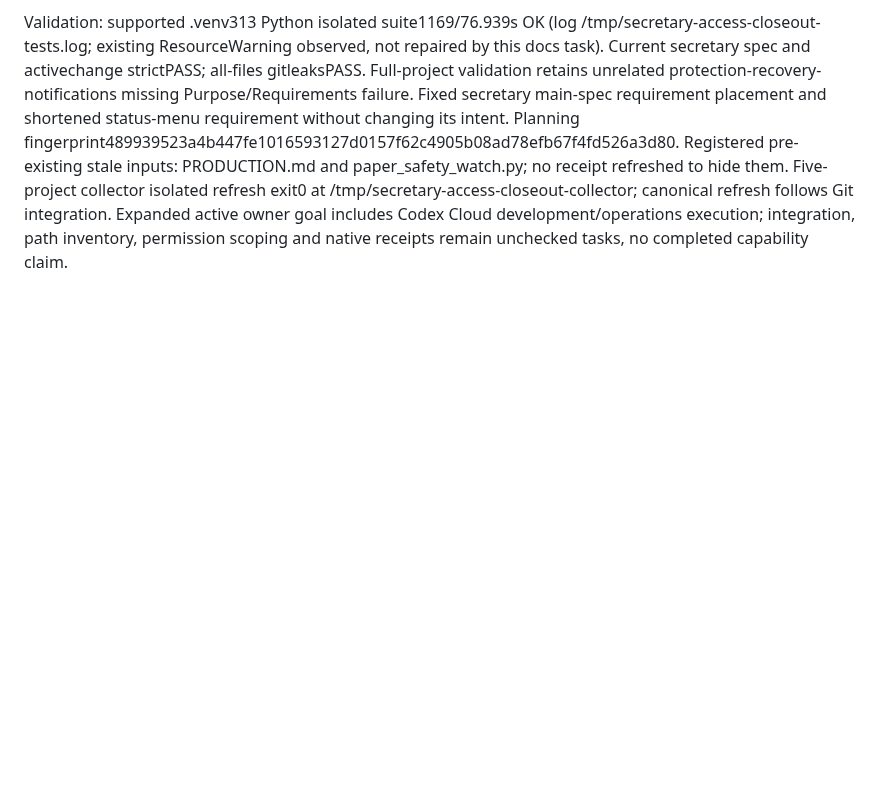
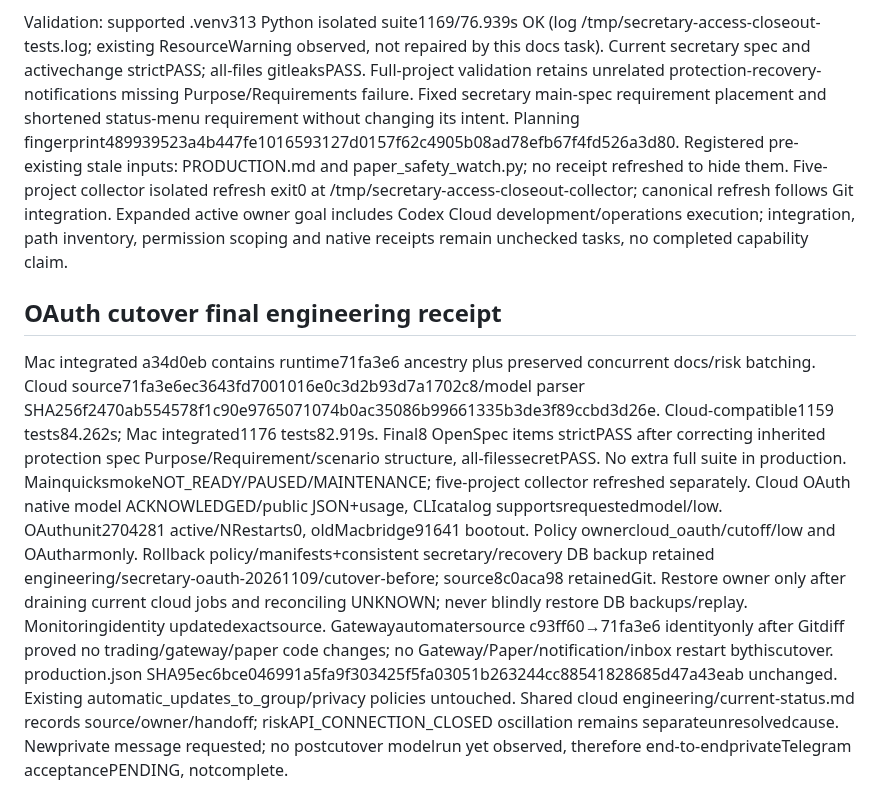
Before and after one commit to liuhaitian888-wq/openclaw-ibkr-paper-trading, a Markdown page: .der/context/task-closeout.md, the part around the change. Rendered like a GitHub page; blank space fills up the shorter version.

Commit message:
docs: record independent OAuth cutover and pending private acceptance

```diff
--- a/.der/context/task-closeout.md
+++ b/.der/context/task-closeout.md
@@ -199,3 +199,9 @@ Isolated cloud-compatible candidate based8c0aca98:1159 offline tests/84.262s/OK,
 Route: dee connector lifecycle, design/evidence gate only; existing secretary-market-operations continued. User requires model-selected Python broker queries, all registered business DB query coverage and low measured end-to-end latency. Current/delta specs, proposal/design and unchecked implementation tasks synchronized; no product source or service configuration changed. OAuth is the owner-selected route; API-key preparation is historical, not a prerequisite imposed by this task. Source baseline442c8a9 (parallel source advancement preserved); documentation commit and content fingerprint are available from Git history for this section. Earlier read-only observation: cloud inbox/Gateway active, cloud API model unit inactive, model_owner absent in policy and Mac bridge process present; these observations do not verify current cloud OAuth consent, actual model inference or broker-query acceptance. Local smoke NOT_READY/PAUSED/MAINTENANCE; no starts, sends, broker operations or UNKNOWN replay. Registered diagrams cover maintenance boundary and broad screening, not the proposed secretary broker tool edge; no current topology changed or redraw needed, existing unrelated stale receipts retained. Offline/spec/secret results and collector refresh to be appended after execution. Runtime deployment and native end-to-end/latency acceptance remain NOT_IMPLEMENTED/UNVERIFIED.
 
 Validation: supported .venv313 Python isolated suite1169/76.939s OK (log /tmp/secretary-access-closeout-tests.log; existing ResourceWarning observed, not repaired by this docs task). Current secretary spec and activechange strictPASS; all-files gitleaksPASS. Full-project validation retains unrelated protection-recovery-notifications missing Purpose/Requirements failure. Fixed secretary main-spec requirement placement and shortened status-menu requirement without changing its intent. Planning fingerprint489939523a4b447fe1016593127d0157f62c4905b08ad78efb67f4fd526a3d80. Registered pre-existing stale inputs: PRODUCTION.md and paper_safety_watch.py; no receipt refreshed to hide them. Five-project collector isolated refresh exit0 at /tmp/secretary-access-closeout-collector; canonical refresh follows Git integration. Expanded active owner goal includes Codex Cloud development/operations execution; integration, path inventory, permission scoping and native receipts remain unchecked tasks, no completed capability claim.
+
+
+## OAuth cutover final engineering receipt
+Mac integrated a34d0eb contains runtime71fa3e6 ancestry plus preserved concurrent docs/risk batching. Cloud source71fa3e6ec3643fd7001016e0c3d2b93d7a1702c8/model parser SHA256f2470ab554578f1c90e9765071074b0ac35086b99661335b3de3f89ccbd3d26e. Cloud-compatible1159 tests84.262s; Mac integrated1176 tests82.919s. Final8 OpenSpec items strictPASS after correcting inherited protection spec Purpose/Requirement/scenario structure, all-filessecretPASS. No extra full suite in production. MainquicksmokeNOT_READY/PAUSED/MAINTENANCE; five-project collector refreshed separately.
+Cloud OAuth native model ACKNOWLEDGED/public JSON+usage, CLIcatalog supportsrequestedmodel/low. OAuthunit2704281 active/NRestarts0, oldMacbridge91641 bootout. Policy ownercloud_oauth/cutoff/low and OAutharmonly. Rollback policy/manifests+consistent secretary/recovery DB backup retained engineering/secretary-oauth-20261109/cutover-before; source8c0aca98 retainedGit. Restore owner only after draining current cloud jobs and reconciling UNKNOWN; never blindly restore DB backups/replay.
+Monitoringidentity updatedexactsource. Gatewayautomatersource c93ff60→71fa3e6 identityonly after Gitdiff proved no trading/gateway/paper code changes; no Gateway/Paper/notification/inbox restart bythiscutover. production.json SHA95ec6bce046991a5fa9f303425f5fa03051b263244cc88541828685d47a43eab unchanged. Existing automatic_updates_to_group/privacy policies untouched. Shared cloud engineering/current-status.md records source/owner/handoff; riskAPI_CONNECTION_CLOSED oscillation remains separateunresolvedcause. Newprivate message requested; no postcutover modelrun yet observed, therefore end-to-endprivateTelegram acceptancePENDING, notcomplete.
```
Also changed, not shown: docs/SECRETARY_CLOUD_OAUTH.md (+9 -1 lines).
